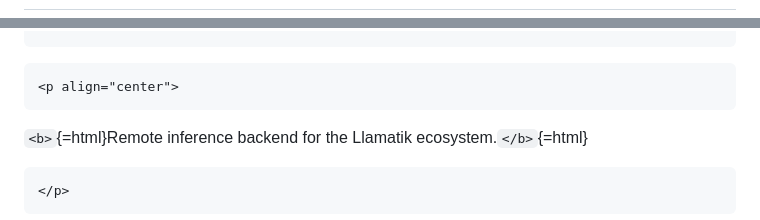
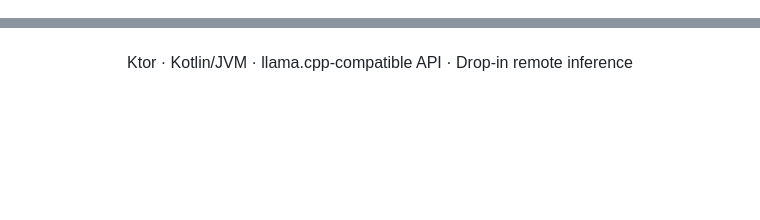
Before and after one commit to ferranpons/Llamatik-Server, a Markdown page: README.md, 2 parts joined by grey strips. GitHub-like rendering; blank space fills up the shorter version.

````diff
--- a/README.md
+++ b/README.md
@@ -2,3 +4,2 @@
 
-```{=html}
 <p align="center">
@@ -8,12 +7,5 @@
 </p>
-```
-```{=html}
 <p align="center">
-```
-`<b>`{=html}Remote inference backend for the Llamatik
-ecosystem.`</b>`{=html}
-```{=html}
+Ktor · Kotlin/JVM · llama.cpp-compatible API · Drop-in remote inference
 </p>
-```
-```{=html}
 <p align="center">
````
Also changed, not shown: other parts of README.md (+8 -18 lines).
